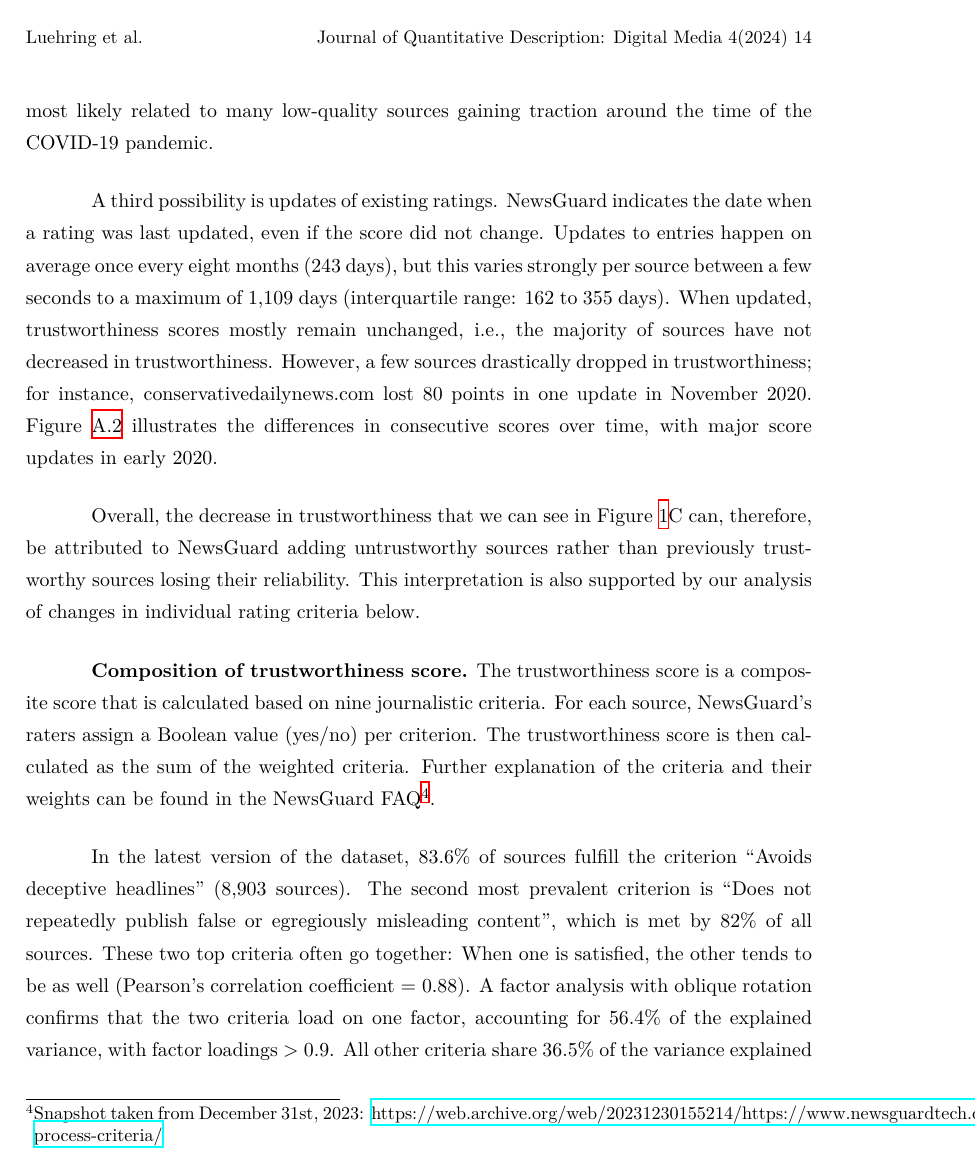
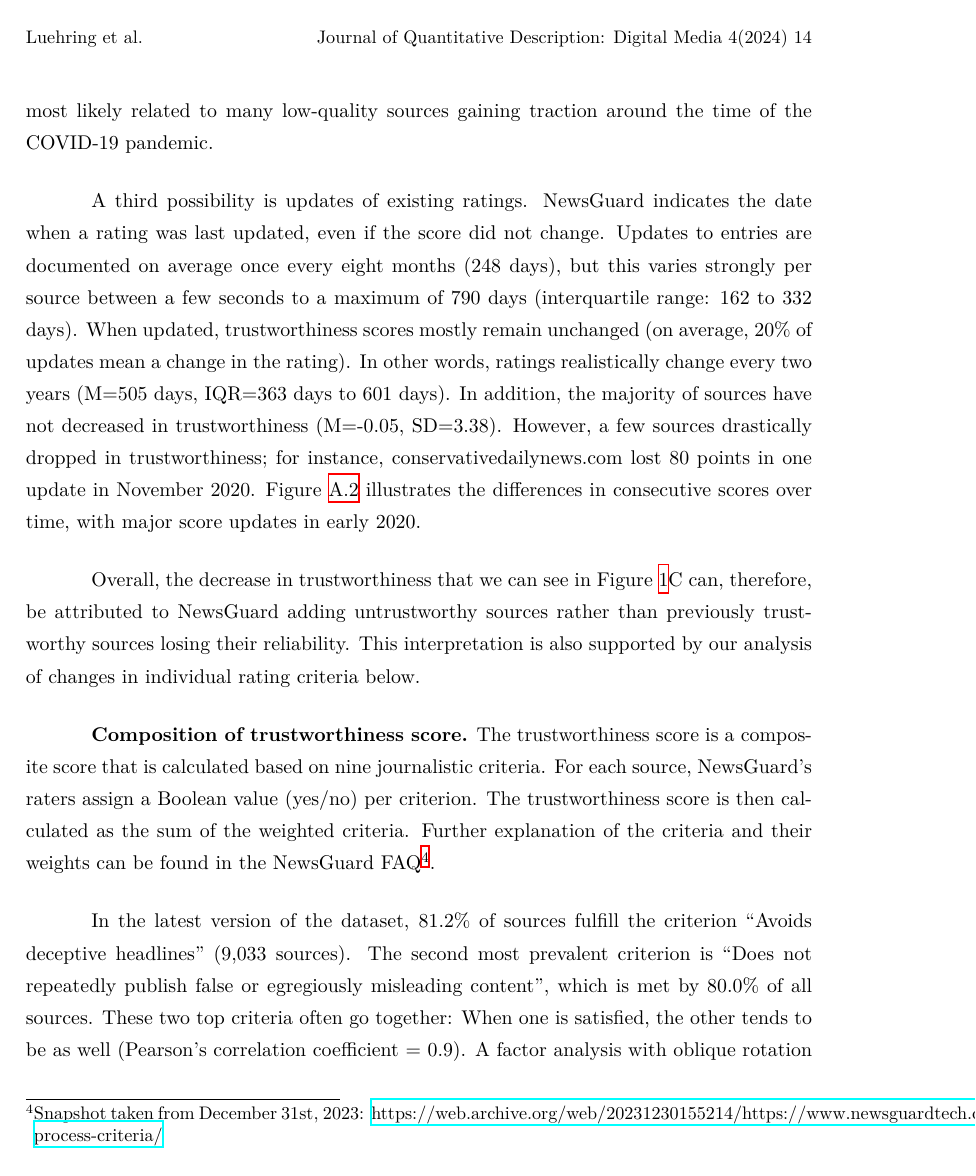
Before and after one commit to julaluehring/newsguard-review-paper, a LaTeX paper (main.tex): page 14 of 45 before the commit and page 14 of 46 after it. Compiled offline with XeLaTeX; a missing font is replaced by an installed copy or a similar font.

Commit message:
Updates from Overleaf

```diff
--- a/main.tex
+++ b/main.tex
@@ -198,14 +198,12 @@ First, the database has tripled in size and added many sources with lower trustw
 
 Second, NewsGuard employs teams of experts per country, potentially leading to differences in coverage and ratings in different countries. Dips in trustworthiness may be related to country-specific sources being added. For instance, 1,015 of the 1,030 added sources in September 2020 are coded as US, resulting in a drop in trustworthiness of 5\% (see Figure~\ref{figa1} for the number of sources added per country over time). In contrast, adding entirely new countries to the database seems to have little effect on the trustworthiness scores (see Figure~\ref{fig:fig1}C). Overall, smaller dips appear across all countries covered and are most likely related to many low-quality sources gaining traction around the time of the COVID-19 pandemic.
 
-A third possibility is updates of existing ratings. NewsGuard indicates the date when a rating was last updated, even if the score did not change. Updates to entries happen on average once every eight months (243 days), but this varies strongly per source between a few seconds to a maximum of 1,109 days (interquartile range: 162 to 355 days). When updated, trustworthiness scores mostly remain unchanged, i.e., the majority of sources have not decreased in trustworthiness. However, a few sources drastically dropped in trustworthiness; for instance, conservativedailynews.com lost 80 points in one update in November 2020. Figure~\ref{fig:figa2} illustrates the differences in consecutive scores over time, with major score updates in early 2020.
+A third possibility is updates of existing ratings. NewsGuard indicates the date when a rating was last updated, even if the score did not change. Updates to entries are documented on average once every eight months (248 days), but this varies strongly per source between a few seconds to a maximum of 790 days (interquartile range: 162 to 332 days). When updated, trustworthiness scores mostly remain unchanged (on average, 20\% of updates mean a change in the rating). In other words, ratings realistically change every two years (M=505 days, IQR=363 days to 601 days). In addition, the majority of sources have not decreased in trustworthiness (M=-0.05, SD=3.38). However, a few sources drastically dropped in trustworthiness; for instance, conservativedailynews.com lost 80 points in one update in November 2020. Figure~\ref{fig:figa2} illustrates the differences in consecutive scores over time, with major score updates in early 2020.
 
 Overall, the decrease in trustworthiness that we can see in Figure~\ref{fig:fig1}C can, therefore, be attributed to NewsGuard adding untrustworthy sources rather than previously trustworthy sources losing their reliability. This interpretation is also supported by our analysis of changes in individual rating criteria below.
 
 \textbf{Composition of trustworthiness score.}
 The trustworthiness score is a composite score that is calculated based on nine journalistic criteria. For each source, NewsGuard's raters assign a Boolean value (yes/no) per criterion. The trustworthiness score is then calculated as the sum of the weighted criteria. Further explanation of the criteria and their weights can be found in the NewsGuard FAQ\footnote{Snapshot taken from December 31st, 2023: \href{https://web.archive.org/web/20231230155214/https://www.newsguardtech.com/ratings/rating-process-criteria/}{https://web.archive.org/web/20231230155214/https://www.newsguardtech.com/ratings/rating-process-criteria/}}.
 
-In the latest version of the dataset, 83.6\% of sources fulfill the criterion ``Avoids deceptive headlines'' (8,903 sources). The second most prevalent criterion is ``Does not repeatedly publish false or egregiously misleading content'', which is met by 82\% of all sources. These two top criteria often go together: When one is satisfied, the other tends to be as well (Pearson's correlation coefficient = 0.88).
-A factor analysis with oblique rotation confirms that the two criteria load on one factor, accounting for 56.4\% of the explained variance, with factor loadings > 0.9. All other criteria share 36.5\% of the variance explained (factor loadings >.6).
-%Meeting any of the two criteria strongly predicts a high rating (with regression coefficients of \(\beta\)=61.91, p<.001, and \(\beta\)=61.94, p<.001, respectively).
-In line with that, 13.5\% of all sources meet both of the top criteria combined, while 10.2\% of sources satisfy none of the nine journalistic criteria. The most common combination of criteria is that all nine criteria are satisfied at the same time (15.7\% of ratings). We provide a correlation matrix of criteria in the Appendix (Table~\ref{table:tablea1}).
+In the latest version of the dataset, 81.2\% of sources fulfill the criterion ``Avoids deceptive headlines'' (9,033 sources). The second most prevalent criterion is ``Does not repeatedly publish false or egregiously misleading content'', which is met by 80.0\% of all sources. These two top criteria often go together: When one is satisfied, the other tends to be as well (Pearson's correlation coefficient = 0.9).
+A factor analysis with oblique rotation confirms that the two criteria load on one factor, accounting for 58.0\% of the explained variance, with factor loadings > 0.9. All other criteria share 37.5\% of the variance explained (factor loadings > 0.6).
```
Also changed, not shown: main.tex (10 more changed lines).
